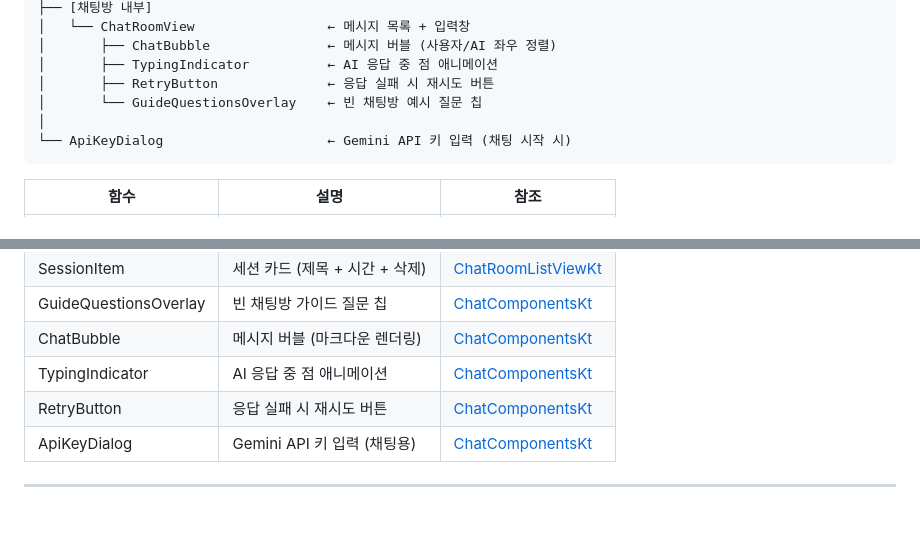
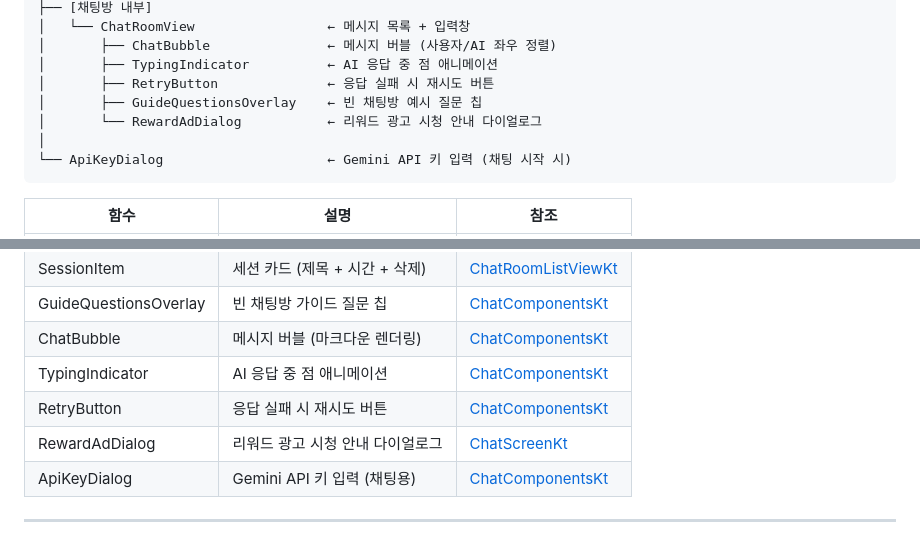
Before and after one commit to hsh7097/MoneyTalk, a Markdown page: docs/COMPOSABLE_MAP.md, 2 parts joined by grey strips. Drawn GitHub-style.

Commit message:
[문서]: COMPOSABLE_MAP에 RewardAdDialog 추가
- 채팅방 Composable 트리에 RewardAdDialog 항목 추가
- 함수 테이블에 RewardAdDialog 행 추가

Co-Authored-By: Claude Opus 4.6 <noreply@anthropic.com>

````diff
--- a/docs/COMPOSABLE_MAP.md
+++ b/docs/COMPOSABLE_MAP.md
@@ -120,7 +120,8 @@ ChatScreen                           ← 채팅 탭 메인 (목록 ↔ 채팅방
 │       ├── ChatBubble               ← 메시지 버블 (사용자/AI 좌우 정렬)
 │       ├── TypingIndicator          ← AI 응답 중 점 애니메이션
 │       ├── RetryButton              ← 응답 실패 시 재시도 버튼
-│       └── GuideQuestionsOverlay    ← 빈 채팅방 예시 질문 칩
+│       ├── GuideQuestionsOverlay    ← 빈 채팅방 예시 질문 칩
+│       └── RewardAdDialog           ← 리워드 광고 시청 안내 다이얼로그
 │
 └── ApiKeyDialog                     ← Gemini API 키 입력 (채팅 시작 시)
 ```
@@ -135,6 +136,7 @@ ChatScreen                           ← 채팅 탭 메인 (목록 ↔ 채팅방
 | ChatBubble | 메시지 버블 (마크다운 렌더링) | [ChatComponentsKt](../app/src/main/java/com/sanha/moneytalk/feature/chat/ui/ChatComponents.kt) |
 | TypingIndicator | AI 응답 중 점 애니메이션 | [ChatComponentsKt](../app/src/main/java/com/sanha/moneytalk/feature/chat/ui/ChatComponents.kt) |
 | RetryButton | 응답 실패 시 재시도 버튼 | [ChatComponentsKt](../app/src/main/java/com/sanha/moneytalk/feature/chat/ui/ChatComponents.kt) |
+| RewardAdDialog | 리워드 광고 시청 안내 다이얼로그 | [ChatScreenKt](../app/src/main/java/com/sanha/moneytalk/feature/chat/ui/ChatScreen.kt) |
 | ApiKeyDialog | Gemini API 키 입력 (채팅용) | [ChatComponentsKt](../app/src/main/java/com/sanha/moneytalk/feature/chat/ui/ChatComponents.kt) |
 
 ---
````
Also changed, not shown: other parts of docs/COMPOSABLE_MAP.md (+1 -1 lines).
